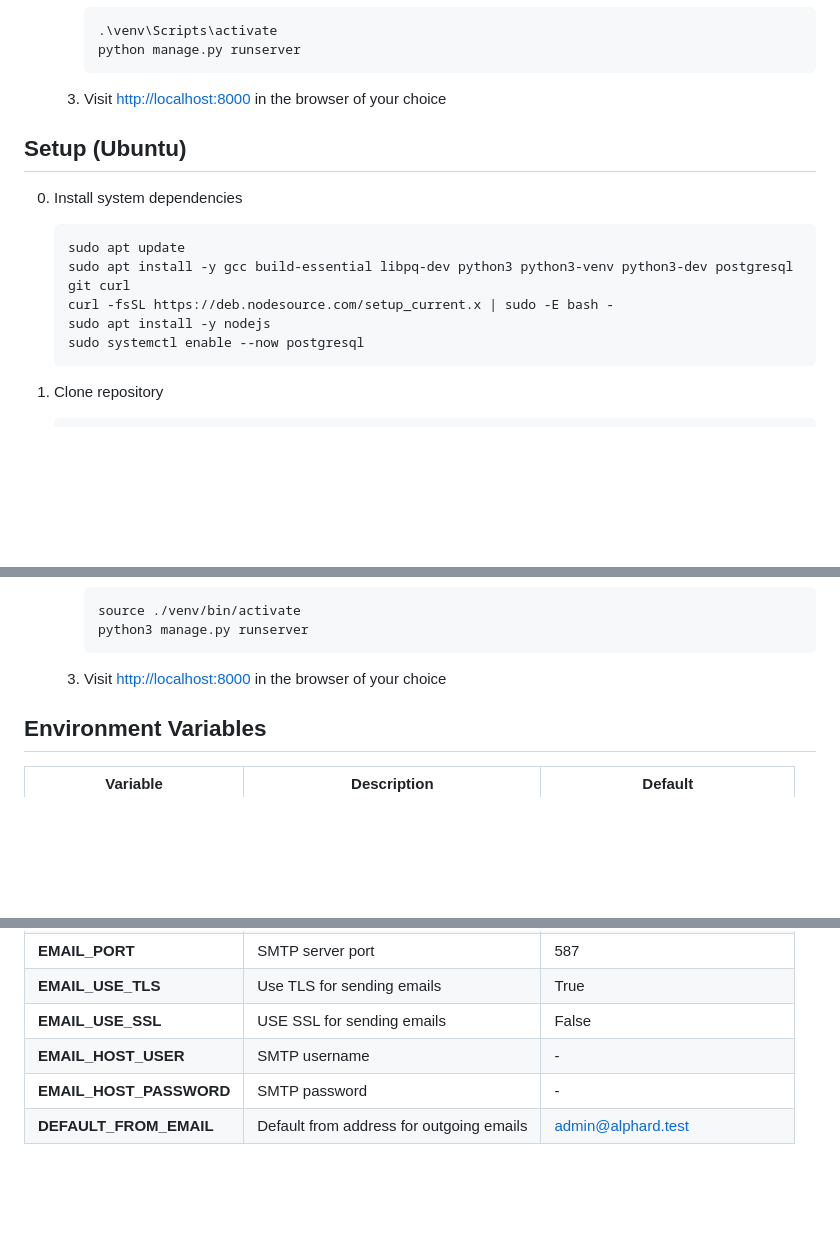
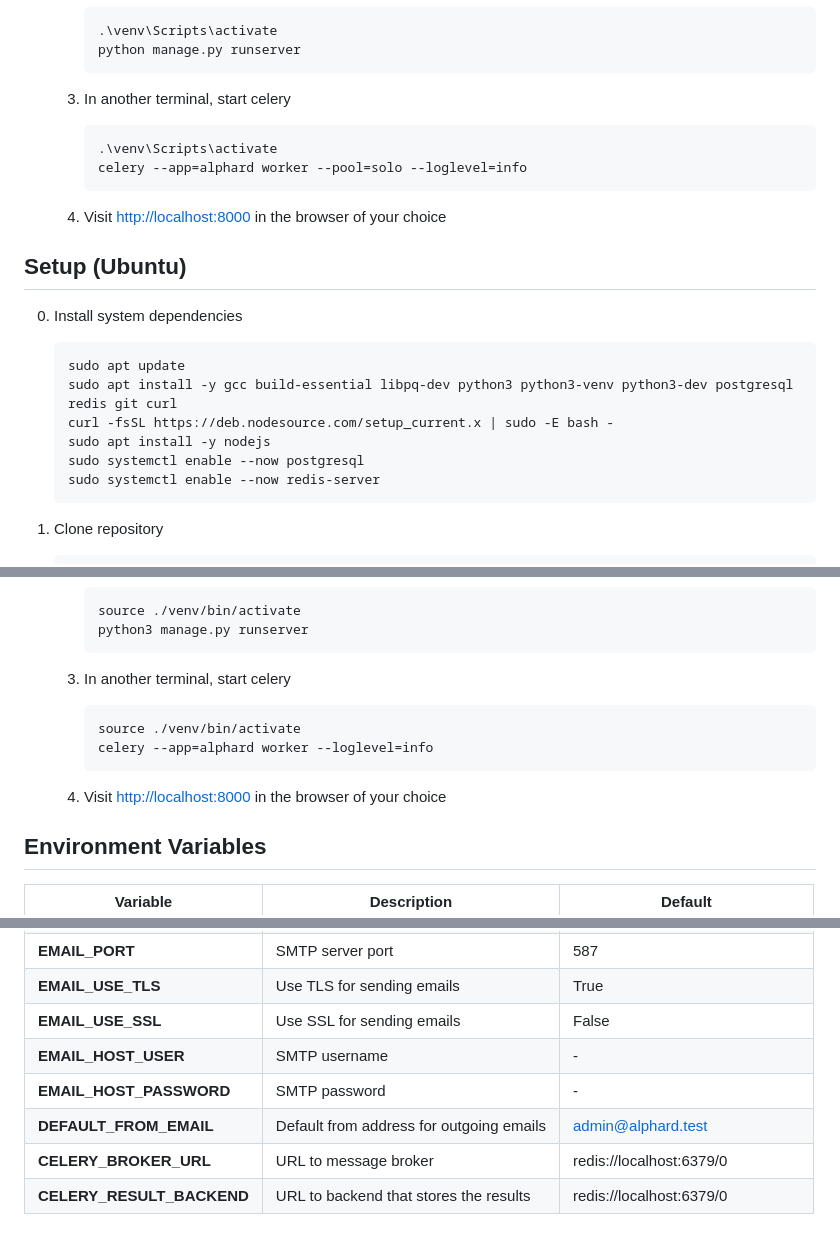
Before and after one commit to tail-devourer/alphard, a Markdown page: README.md, 3 parts joined by grey strips. Drawn GitHub-style; blank space fills up the shorter version.

````diff
--- a/README.md
+++ b/README.md
@@ -108,7 +139,14 @@
        python manage.py runserver
        ```
 
-    3. Visit [http://localhost:8000](http://localhost:8000) in the browser of your choice
+    3. In another terminal, start celery
+
+       ```bash
+       .\venv\Scripts\activate
+       celery --app=alphard worker --pool=solo --loglevel=info
+       ```
+
+    4. Visit [http://localhost:8000](http://localhost:8000) in the browser of your choice
 
 ## Setup (Ubuntu)
 
@@ -116,10 +154,11 @@
 
    ```bash
    sudo apt update
-   sudo apt install -y gcc build-essential libpq-dev python3 python3-venv python3-dev postgresql git curl
+   sudo apt install -y gcc build-essential libpq-dev python3 python3-venv python3-dev postgresql redis git curl
    curl -fsSL https://deb.nodesource.com/setup_current.x | sudo -E bash -
    sudo apt install -y nodejs
    sudo systemctl enable --now postgresql
+   sudo systemctl enable --now redis-server
    ```
 
 1. Clone repository
@@ -230,7 +269,14 @@
        python3 manage.py runserver
        ```
 
-    3. Visit [http://localhost:8000](http://localhost:8000) in the browser of your choice
+    3. In another terminal, start celery
+
+       ```bash
+       source ./venv/bin/activate
+       celery --app=alphard worker --loglevel=info
+       ```
+
+    4. Visit [http://localhost:8000](http://localhost:8000) in the browser of your choice
 
 ## Environment Variables
 
@@ -248,7 +294,9 @@
 | **EMAIL_HOST** | SMTP server host | sandbox.smtp.mailtrap.io |
 | **EMAIL_PORT** | SMTP server port | 587 |
 | **EMAIL_USE_TLS** | Use TLS for sending emails | True |
-| **EMAIL_USE_SSL** | USE SSL for sending emails | False |
+| **EMAIL_USE_SSL** | Use SSL for sending emails | False |
 | **EMAIL_HOST_USER** | SMTP username | - |
 | **EMAIL_HOST_PASSWORD** | SMTP password | - |
 | **DEFAULT_FROM_EMAIL** | Default from address for outgoing emails | admin@alphard.test |
+| **CELERY_BROKER_URL** | URL to message broker | redis://localhost:6379/0 |
+| **CELERY_RESULT_BACKEND** | URL to backend that stores the results | redis://localhost:6379/0 |
````
Also changed, not shown: other parts of README.md (+32 -1 lines), imgs/edit_environment_variable.png (added), imgs/redis_folder.png (added), 3 other files.
